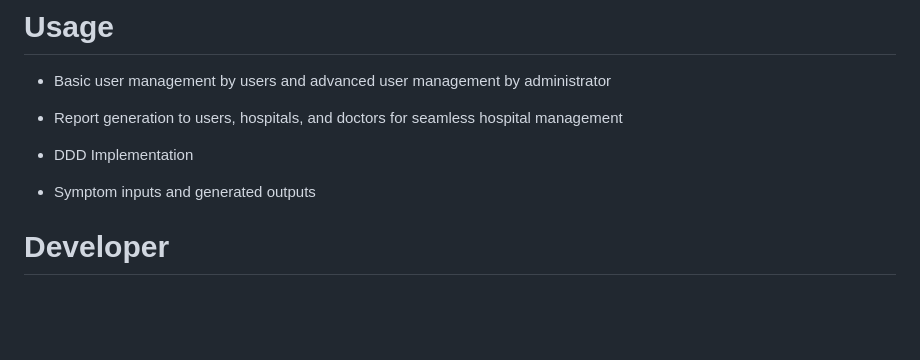
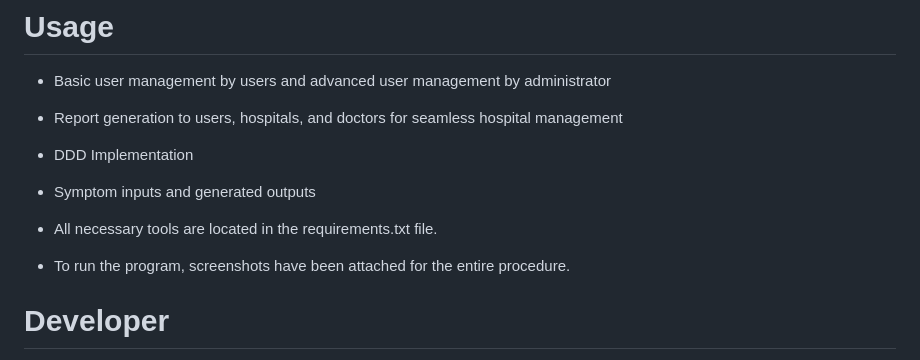
Before and after one commit to OwenAbuto/hospital, a Markdown page: README.md, the part around the change. Rendered like a GitHub page; blank space fills up the shorter version.

Commit message:
"readme1.4"

```diff
--- a/README.md
+++ b/README.md
@@ -85,6 +85,10 @@
 
 - Symptom inputs and generated outputs
 
+- All necessary tools are located in the requirements.txt file.
+
+- To run the program, screenshots have been attached for the entire procedure.
+
 # Developer
   - Owen Abuto Okoth 2023/2024.
 
```
